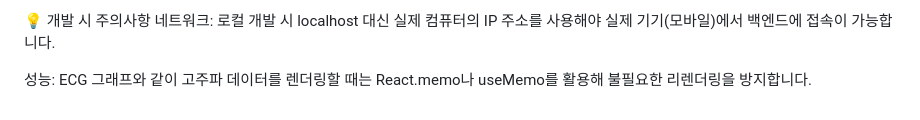
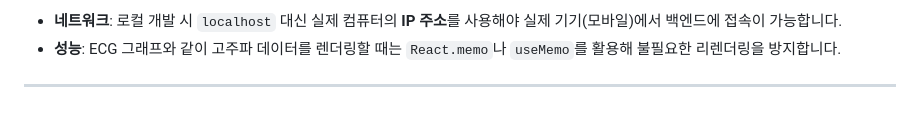
Before and after one commit to zzooonn/CareLink, a Markdown page: frontend/carelink-app/README.md, the part around one of its changes. Rendered like a GitHub page.

```diff
--- a/frontend/carelink-app/README.md
+++ b/frontend/carelink-app/README.md
@@ -66,5 +91,5 @@ Font: Pretenard (가독성을 고려한 샌드세리프체)
 
-💡 개발 시 주의사항
-네트워크: 로컬 개발 시 localhost 대신 실제 컴퓨터의 IP 주소를 사용해야 실제 기기(모바일)에서 백엔드에 접속이 가능합니다.
+* **네트워크**: 로컬 개발 시 `localhost` 대신 실제 컴퓨터의 **IP 주소**를 사용해야 실제 기기(모바일)에서 백엔드에 접속이 가능합니다.
+* **성능**: ECG 그래프와 같이 고주파 데이터를 렌더링할 때는 `React.memo`나 `useMemo`를 활용해 불필요한 리렌더링을 방지합니다.
 
-성능: ECG 그래프와 같이 고주파 데이터를 렌더링할 때는 React.memo나 useMemo를 활용해 불필요한 리렌더링을 방지합니다.
+---
```
Also changed, not shown: other parts of frontend/carelink-app/README.md (+56 -31 lines).
